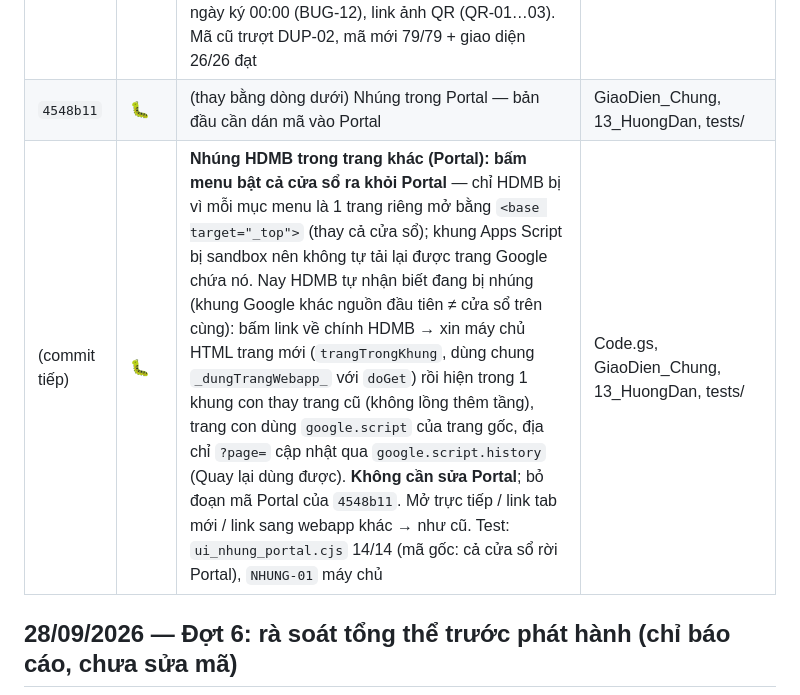
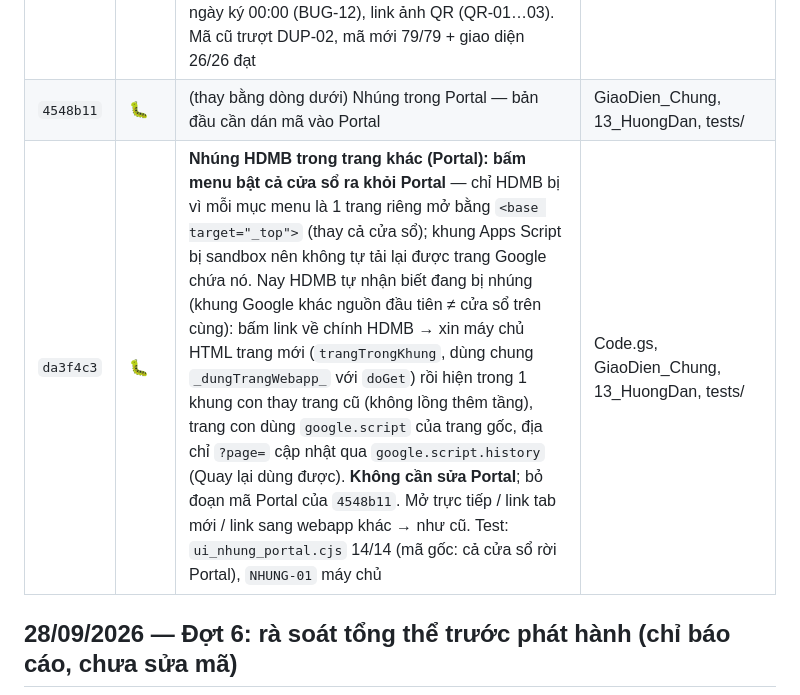
Before and after one commit to saoluucvhak-pixel/HDMB_HAK, a Markdown page: docs/qa/08_CHANGELOG.md, the part around the change. Drawn GitHub-style.

Commit message:
Changelog: ghi mã commit da3f4c3
Co-Authored-By: Claude Opus 5.5 <noreply@anthropic.com>
Claude-Session: https://claude.ai/code/session_01RutA5rKyf7h97rPZftn35v

```diff
--- a/docs/qa/08_CHANGELOG.md
+++ b/docs/qa/08_CHANGELOG.md
@@ -8,7 +8,7 @@ Nhánh: `claude/test-code-bug-project-nywz0r`. Mỗi dòng là 1 commit đã đ
 |---|---|---|---|
 | `a895b2b` | 🐛✅ | **Lưu chính thức hợp đồng MỚI lỗi giữa chừng rồi lưu lại bị kẹt**: bản nháp ghi lại mã HĐ nhưng không ghi Số HĐ tự sinh → lần lưu lại đi đường sửa hợp đồng với Số HĐ trống, bị chặn "Số HĐ không được để trống" (trước kiểm tra đó còn ghi đè Số HĐ thành trống). Nay ghi cả Số HĐ vào tiến độ và giữ khi trình duyệt lưu nháp đè. Thêm 22 kiểm tra vào `tests/test_may_chu.cjs` cho đợt 5: SL dự kiến Z/T/AA từ lô rừng (SL-01…06, bảo trì SL-04), Chi tiết hợp đồng (CT-01), chống tạo trùng (DUP-01/02), ngày ký 00:00 (BUG-12), link ảnh QR (QR-01…03). Mã cũ trượt DUP-02, mã mới 79/79 + giao diện 26/26 đạt | 15_DraftHopDong, tests/test_may_chu.cjs |
 | `4548b11` | 🐛 | (thay bằng dòng dưới) Nhúng trong Portal — bản đầu cần dán mã vào Portal | GiaoDien_Chung, 13_HuongDan, tests/ |
-| (commit tiếp) | 🐛 | **Nhúng HDMB trong trang khác (Portal): bấm menu bật cả cửa sổ ra khỏi Portal** — chỉ HDMB bị vì mỗi mục menu là 1 trang riêng mở bằng `<base target="_top">` (thay cả cửa sổ); khung Apps Script bị sandbox nên không tự tải lại được trang Google chứa nó. Nay HDMB tự nhận biết đang bị nhúng (khung Google khác nguồn đầu tiên ≠ cửa sổ trên cùng): bấm link về chính HDMB → xin máy chủ HTML trang mới (`trangTrongKhung`, dùng chung `_dungTrangWebapp_` với `doGet`) rồi hiện trong 1 khung con thay trang cũ (không lồng thêm tầng), trang con dùng `google.script` của trang gốc, địa chỉ `?page=` cập nhật qua `google.script.history` (Quay lại dùng được). **Không cần sửa Portal**; bỏ đoạn mã Portal của `4548b11`. Mở trực tiếp / link tab mới / link sang webapp khác → như cũ. Test: `ui_nhung_portal.cjs` 14/14 (mã gốc: cả cửa sổ rời Portal), `NHUNG-01` máy chủ | Code.gs, GiaoDien_Chung, 13_HuongDan, tests/ |
+| `da3f4c3` | 🐛 | **Nhúng HDMB trong trang khác (Portal): bấm menu bật cả cửa sổ ra khỏi Portal** — chỉ HDMB bị vì mỗi mục menu là 1 trang riêng mở bằng `<base target="_top">` (thay cả cửa sổ); khung Apps Script bị sandbox nên không tự tải lại được trang Google chứa nó. Nay HDMB tự nhận biết đang bị nhúng (khung Google khác nguồn đầu tiên ≠ cửa sổ trên cùng): bấm link về chính HDMB → xin máy chủ HTML trang mới (`trangTrongKhung`, dùng chung `_dungTrangWebapp_` với `doGet`) rồi hiện trong 1 khung con thay trang cũ (không lồng thêm tầng), trang con dùng `google.script` của trang gốc, địa chỉ `?page=` cập nhật qua `google.script.history` (Quay lại dùng được). **Không cần sửa Portal**; bỏ đoạn mã Portal của `4548b11`. Mở trực tiếp / link tab mới / link sang webapp khác → như cũ. Test: `ui_nhung_portal.cjs` 14/14 (mã gốc: cả cửa sổ rời Portal), `NHUNG-01` máy chủ | Code.gs, GiaoDien_Chung, 13_HuongDan, tests/ |
 
 ## 28/09/2026 — Đợt 6: rà soát tổng thể trước phát hành (chỉ báo cáo, chưa sửa mã)
 
```
